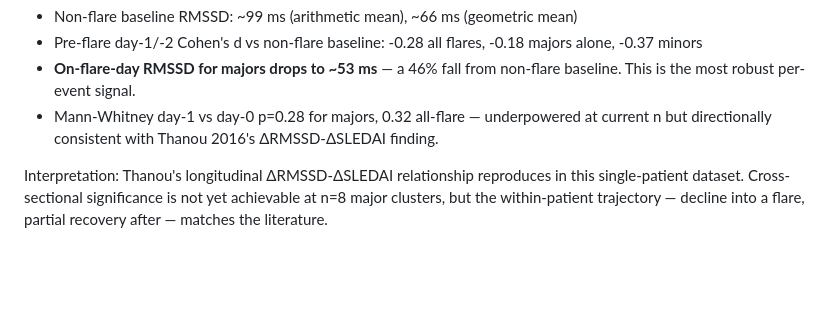
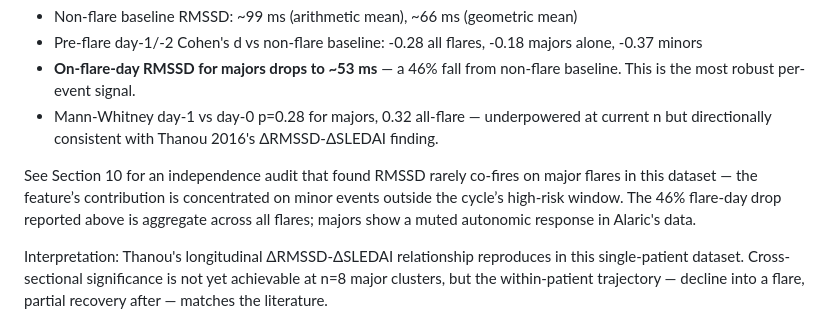
Before and after one commit to alaricmoore/sardine-track, a Markdown page: MODEL.md, the part around the change. Rendered like a GitHub page; blank space fills up the shorter version.

```diff
--- a/MODEL.md
+++ b/MODEL.md
@@ -127,6 +127,8 @@ Based on the cholinergic anti-inflammatory pathway: the vagus nerve tonically su
 - Pre-flare day-1/-2 Cohen's d vs non-flare baseline: -0.28 all flares, -0.18 majors alone, -0.37 minors
 - **On-flare-day RMSSD for majors drops to ~53 ms** — a 46% fall from non-flare baseline. This is the most robust per-event signal.
 - Mann-Whitney day-1 vs day-0 p=0.28 for majors, 0.32 all-flare — underpowered at current n but directionally consistent with Thanou 2016's ΔRMSSD-ΔSLEDAI finding.
+
+See Section 10 for an independence audit that found RMSSD rarely co-fires on major flares in this dataset — the feature’s contribution is concentrated on minor events outside the cycle’s high-risk window. The 46% flare-day drop reported above is aggregate across all flares; majors show a muted autonomic response in Alaric's data.
 
 Interpretation: Thanou's longitudinal ΔRMSSD-ΔSLEDAI relationship reproduces in this single-patient dataset. Cross-sectional significance is not yet achievable at n=8 major clusters, but the within-patient trajectory — decline into a flare, partial recovery after — matches the literature.
 
```
